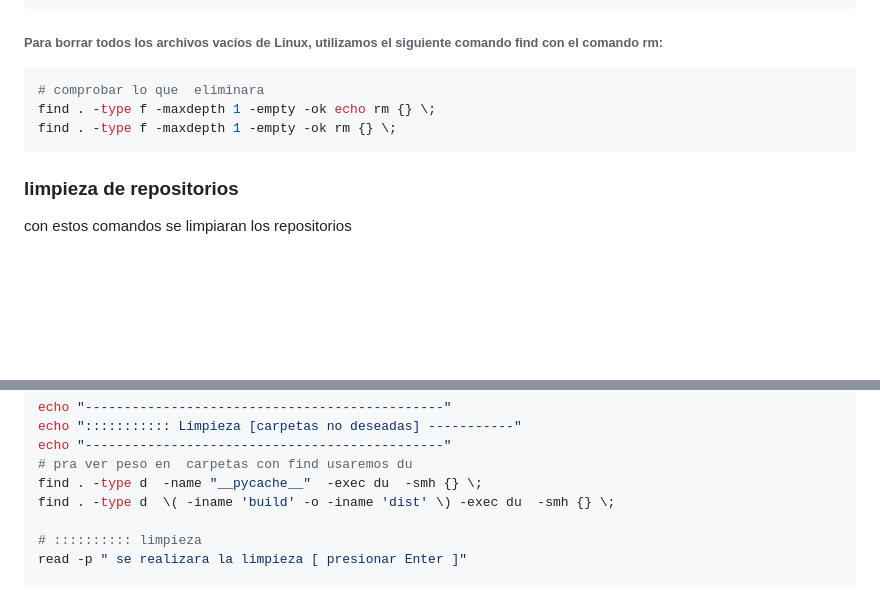
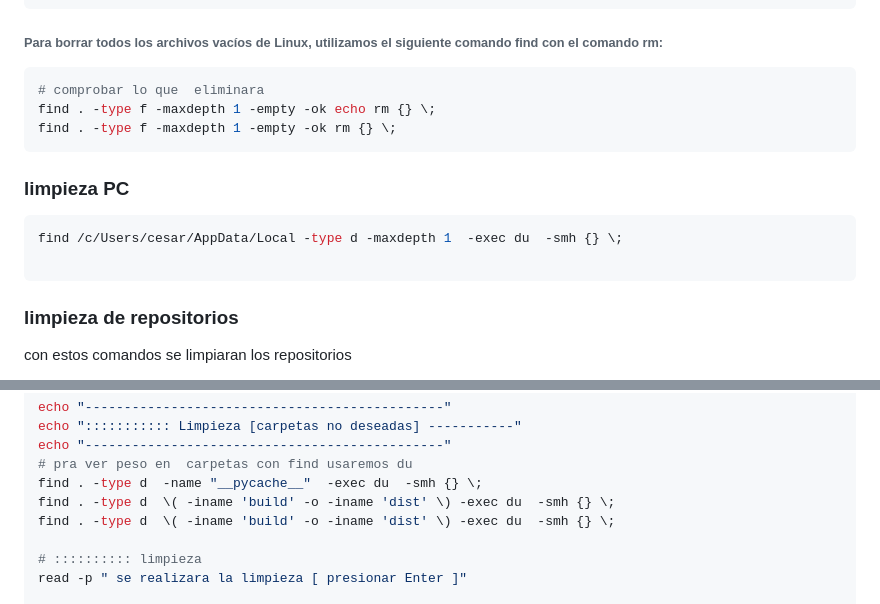
Before and after one commit to cesar23/curso_linux, a Markdown page: xcomandos_standar/comando_find.md, 2 parts joined by grey strips. Rendered like a GitHub page; blank space fills up the shorter version.

Commit message:
cesar@LAPTOP-2LFVSTJ3 se actualizo :2023-02-27_19:09:41

````diff
--- a/xcomandos_standar/comando_find.md
+++ b/xcomandos_standar/comando_find.md
@@ -536,6 +536,13 @@ find . -type f -maxdepth 1 -empty -ok rm {} \;
 ```
 
 
+### limpieza PC
+```shell
+find /c/Users/cesar/AppData/Local -type d -maxdepth 1  -exec du  -smh {} \;
+
+```
+
+
 ### limpieza de repositorios
 con estos comandos se limpiaran los repositorios
 
@@ -553,6 +560,7 @@ echo "::::::::::: Limpieza [carpetas no deseadas] -----------"
 echo "----------------------------------------------"
 # pra ver peso en  carpetas con find usaremos du
 find . -type d  -name "__pycache__"  -exec du  -smh {} \;
+find . -type d  \( -iname 'build' -o -iname 'dist' \) -exec du  -smh {} \;
 find . -type d  \( -iname 'build' -o -iname 'dist' \) -exec du  -smh {} \;
 
 # :::::::::: limpieza
````
Also changed, not shown: 1 other file.
